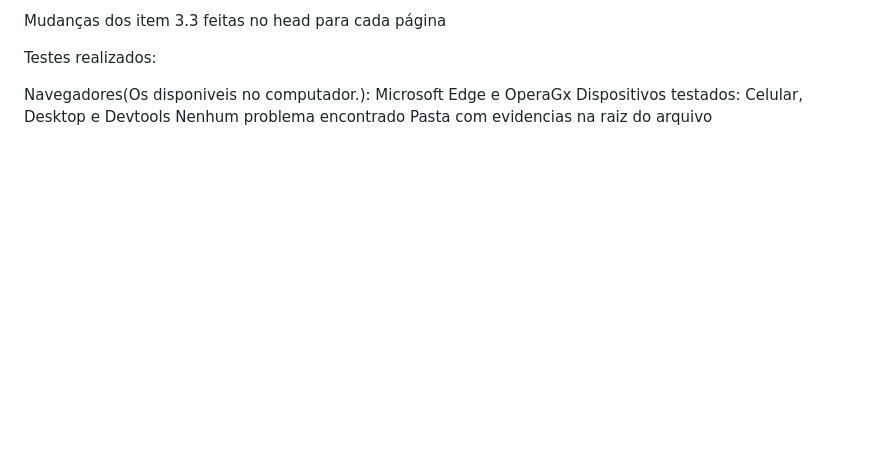
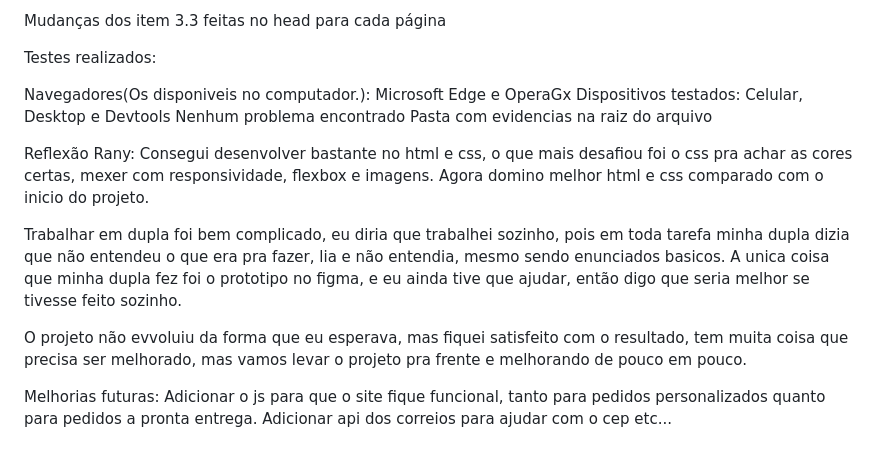
Before and after one commit to Rickson-dev/Estudiobotton, a Markdown page: README.md, the part around the change. Rendered like a GitHub page; blank space fills up the shorter version.

Commit message:
Revise README.md com detalhes do projeto Estúdio Botton
Atualiza o README.md com informações sobre o projeto Estúdio Botton, incluindo integrantes, papéis, estrutura, e melhorias planejadas.

```diff
--- a/README.md
+++ b/README.md
@@ -133,3 +133,12 @@ Navegadores(Os disponiveis no computador.): Microsoft Edge e OperaGx
 Dispositivos testados: Celular, Desktop e Devtools
 Nenhum problema encontrado
 Pasta com evidencias na raiz do arquivo
+
+
+Reflexão Rany: Consegui desenvolver bastante no html e css, o que mais desafiou foi o css pra achar as cores certas, mexer com responsividade, flexbox e imagens. Agora domino melhor html e css comparado com o inicio do projeto.
+
+Trabalhar em dupla foi bem complicado, eu diria que trabalhei sozinho, pois em toda tarefa minha dupla dizia que não entendeu o que era pra fazer, lia e não entendia, mesmo sendo enunciados basicos. A unica coisa que minha dupla fez foi o prototipo no figma, e eu ainda tive que ajudar, então digo que seria melhor se tivesse feito sozinho.
+
+O projeto não evvoluiu da forma que eu esperava, mas fiquei satisfeito com o resultado, tem muita coisa que precisa ser melhorado, mas vamos levar o projeto pra frente e melhorando de pouco em pouco.
+
+Melhorias futuras: Adicionar o js para que o site fique funcional, tanto para pedidos personalizados quanto para pedidos a pronta entrega. Adicionar api dos correios para ajudar com o cep etc...
```
